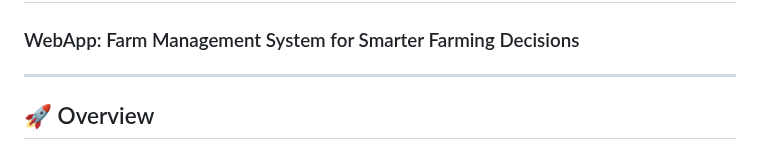
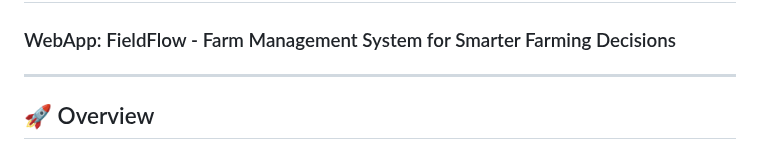
Before and after one commit to laiamp/NASA-SPACEAPP-2024, a Markdown page: README.md, the part around the change. Drawn GitHub-style.

```diff
--- a/README.md
+++ b/README.md
@@ -1,6 +1,6 @@
 # NASA Space Apps 2024: Leveraging Earth Observation Data for Informed Agricultural Decision-Making
 
-### WebApp: Farm Management System for Smarter Farming Decisions
+### WebApp: FieldFlow - Farm Management System for Smarter Farming Decisions
 
 ---
 
```
